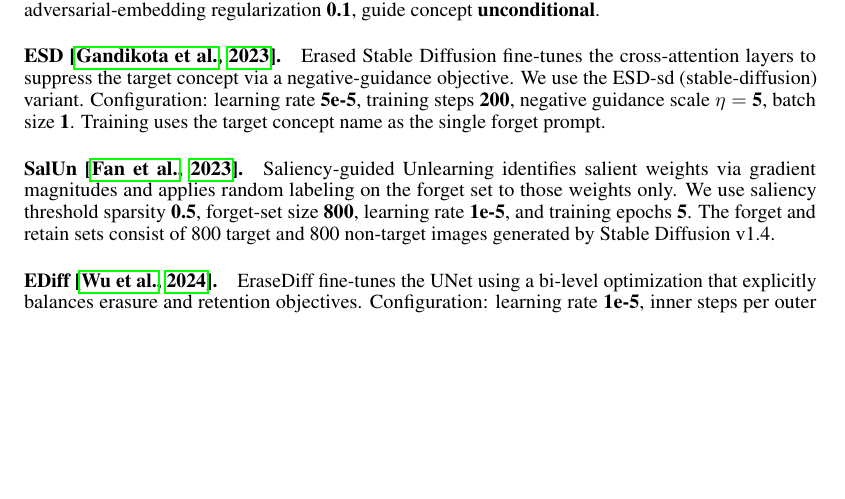
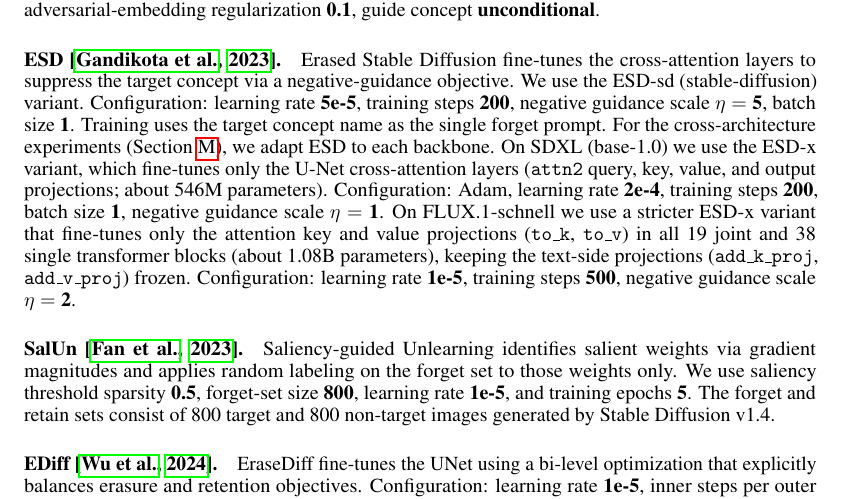
Before and after one commit to CrowdDynamicsLab/Neurips-26-concept-entanglement-in-diffusion-model, a LaTeX paper (main.tex, which reads sections/app/08.tex): part of page 26 of 44, cut so that both start at the same text, the shorter picture padded with empty space. Compiled offline with pdfLaTeX.

Commit message:
Add ESD configurations for SDXL and FLUX
Co-Authored-By: Claude Opus 5.5 <noreply@anthropic.com>

```diff
--- a/sections/app/08.tex
+++ b/sections/app/08.tex
@@ -23,7 +23,10 @@
 Erased Stable Diffusion fine-tunes the cross-attention layers to suppress the target concept via a negative-guidance objective. We use the ESD-sd (stable-diffusion) variant.
 Configuration: learning rate \textbf{5e-5}, training steps \textbf{200}, negative guidance scale $\eta = \textbf{5}$,
 batch size \textbf{1}. Training uses the target concept name as the single forget prompt.
-% TODO(author): ESD configuration for SDXL and FLUX (trained parameters, learning rate, steps)
+For the cross-architecture experiments (\cref{app:arch}), we adapt ESD to each backbone.
+On SDXL (base-1.0) we use the ESD-x variant, which fine-tunes only the U-Net cross-attention layers (\texttt{attn2} query, key, value, and output projections; about 546M parameters). Configuration: Adam, learning rate \textbf{2e-4}, training steps \textbf{200}, batch size \textbf{1}, negative guidance scale $\eta = \textbf{1}$.
+On FLUX.1-schnell we use a stricter ESD-x variant that fine-tunes only the attention key and value projections (\texttt{to\_k}, \texttt{to\_v}) in all 19 joint and 38 single transformer blocks (about 1.08B parameters), keeping the text-side projections (\texttt{add\_k\_proj}, \texttt{add\_v\_proj}) frozen. Configuration: learning rate \textbf{1e-5}, training steps \textbf{500}, negative guidance scale $\eta = \textbf{2}$.
+% Provenance (not for the paper): SDXL settings come from the saved run configs for dog and castle; the SDXL cat run has no saved config and is assumed to match. FLUX lr and guidance are taken from the run folder name *_strict_lr1e5_ng2.
 
 \paragraph{SalUn~\citep{fan2023salun}.}
 Saliency-guided Unlearning identifies salient weights via gradient magnitudes and applies random labeling on the forget set to those weights only. We use saliency threshold sparsity \textbf{0.5}, forget-set size \textbf{800}, learning rate \textbf{1e-5}, and training epochs \textbf{5}. The forget and retain sets consist of 800 target and 800 non-target images generated by Stable Diffusion v1.4.
```
